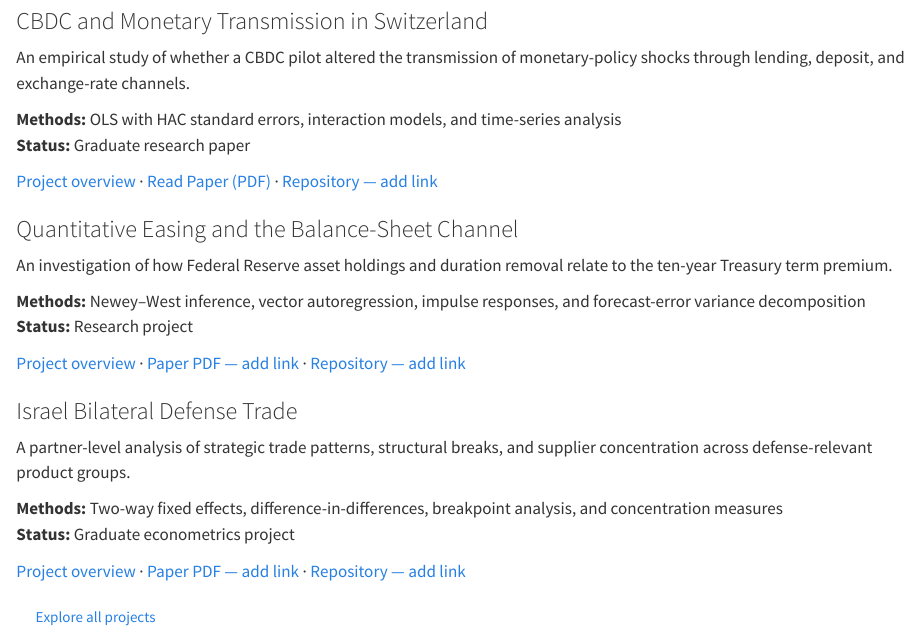
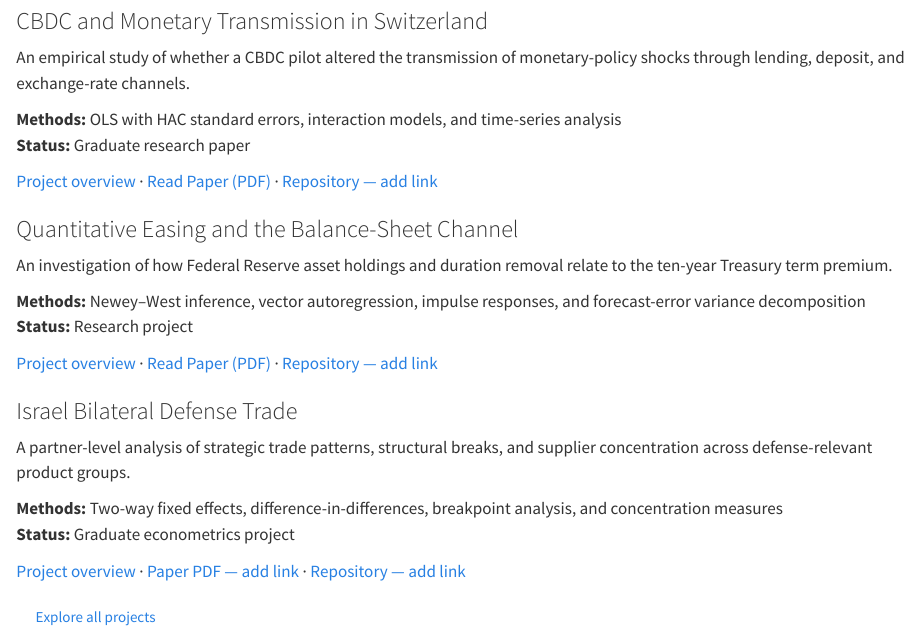
Before and after one commit to rivera-anthony/rivera-anthony.github.io, a Quarto document (index.qmd): the page in a window 1100 px wide, from 850 px down. Rendered offline with R 4.5, knitr and Pandoc in place of Quarto, with nearby package versions.

Commit message:
Update index.qmd

```diff
--- a/index.qmd
+++ b/index.qmd
@@ -69,7 +69,7 @@ An investigation of how Federal Reserve asset holdings and duration removal rela
 **Methods:** Newey–West inference, vector autoregression, impulse responses, and forecast-error variance decomposition
 **Status:** Research project
 
-[Project overview](projects.qmd#quantitative-easing-and-the-balance-sheet-channel) · [Paper PDF — add link](#) · [Repository — add link](#)
+[Project overview](projects.qmd#quantitative-easing-and-the-balance-sheet-channel) · [Read Paper (PDF)](papers/Quantitative%20Easing%20and%20the%20Balance%20Sheet%20Channel.pdf){target="_blank"} · [Repository — add link](#)
 :::
 
 ::: {.project-feature}
```
